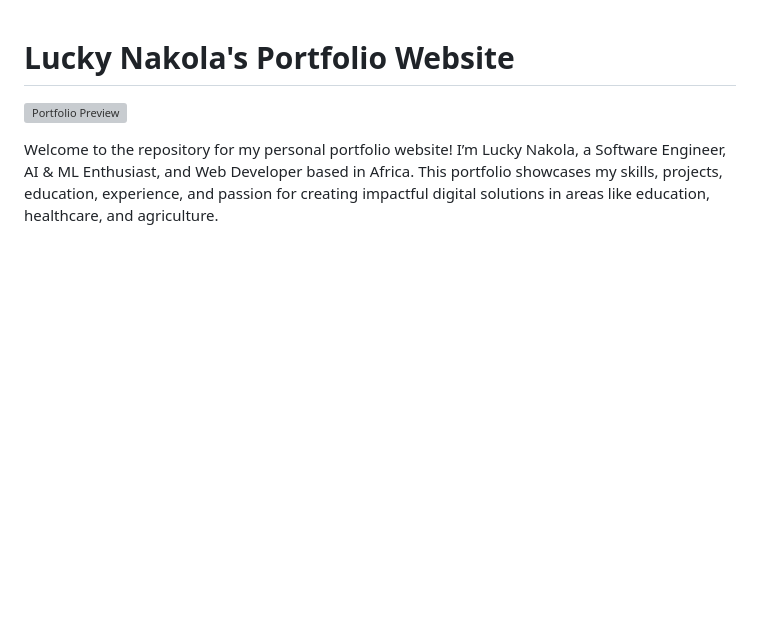
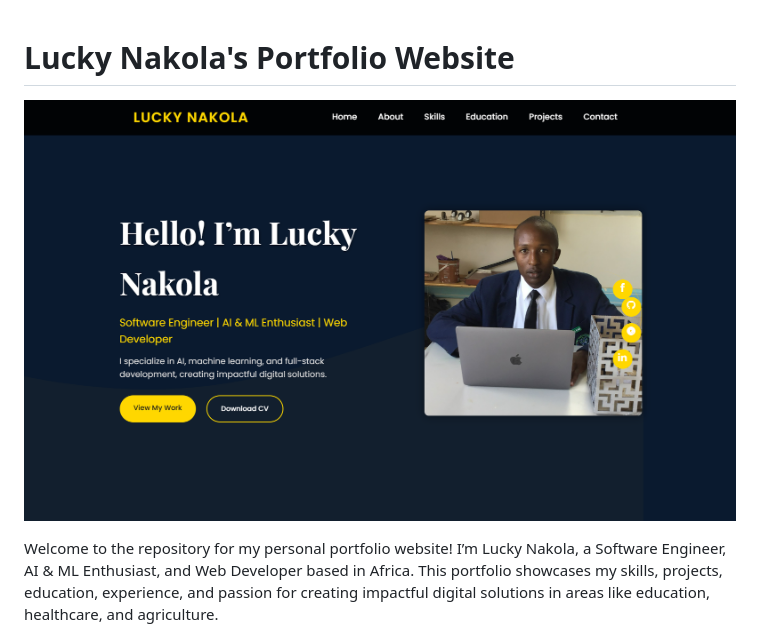
Before and after one commit to WAIYAH/MY-PORTFOLIO, a Markdown page: README.md, the part around the change. Drawn GitHub-style; pictures changed too: img/preview.png (added); blank space fills up the shorter version; grey boxes are pictures that could not be loaded.

Commit message:
added preview image of the website

```diff
--- a/README.md
+++ b/README.md
@@ -1,6 +1,6 @@
 # Lucky Nakola's Portfolio Website
 
-![Portfolio Preview](img/portfolio-preview.png)
+![Portfolio Preview](img/preview.png)
 
 Welcome to the repository for my personal portfolio website! I’m Lucky Nakola, a Software Engineer, AI & ML Enthusiast, and Web Developer based in Africa. This portfolio showcases my skills, projects, education, experience, and passion for creating impactful digital solutions in areas like education, healthcare, and agriculture.
 
```
